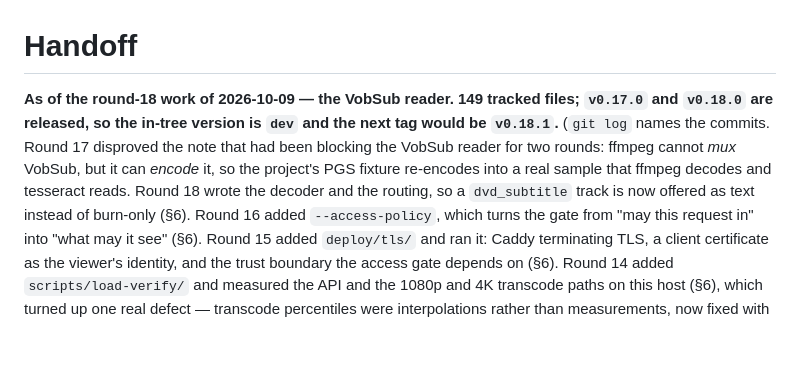
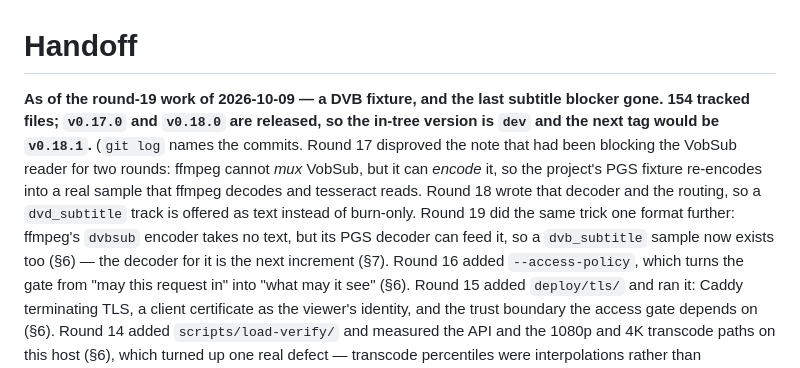
Before and after one commit to ykzird/astraeus, a Markdown page: docs/handoff.md, the part around the change. Drawn GitHub-style; blank space fills up the shorter version.

Commit message:
Bring the handoff header up to the round-19 state

```diff
--- a/docs/handoff.md
+++ b/docs/handoff.md
@@ -1,13 +1,16 @@
 # Handoff
 
-**As of the round-18 work of 2026-10-09 — the VobSub reader. 149 tracked files;
-`v0.17.0` and `v0.18.0` are released, so the in-tree version is `dev` and the
-next tag would be `v0.18.1`.** (`git log` names the commits. Round 17 disproved
-the note that had been blocking the VobSub reader for two rounds: ffmpeg cannot
-*mux* VobSub, but it can *encode* it, so the project's PGS fixture re-encodes
-into a real sample that ffmpeg decodes and tesseract reads. Round 18 wrote the
-decoder and the routing, so a `dvd_subtitle` track is now offered as text
-instead of burn-only (§6). Round 16 added
+**As of the round-19 work of 2026-10-09 — a DVB fixture, and the last subtitle
+blocker gone. 154 tracked files; `v0.17.0` and `v0.18.0` are released, so the
+in-tree version is `dev` and the next tag would be `v0.18.1`.** (`git log` names
+the commits. Round 17 disproved the note that had been blocking the VobSub
+reader for two rounds: ffmpeg cannot *mux* VobSub, but it can *encode* it, so
+the project's PGS fixture re-encodes into a real sample that ffmpeg decodes and
+tesseract reads. Round 18 wrote that decoder and the routing, so a
+`dvd_subtitle` track is offered as text instead of burn-only. Round 19 did the
+same trick one format further: ffmpeg's `dvbsub` encoder takes no text, but its
+PGS decoder can feed it, so a `dvb_subtitle` sample now exists too (§6) — the
+decoder for it is the next increment (§7). Round 16 added
 `--access-policy`, which turns the gate from "may this request in" into "what may
 it see" (§6). Round 15 added `deploy/tls/` and ran it: Caddy terminating
 TLS, a client certificate as the viewer's identity, and the trust boundary the
```
